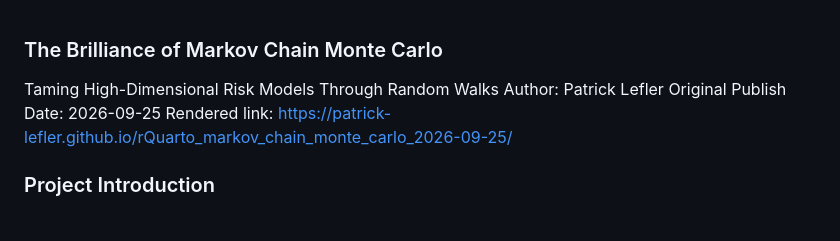
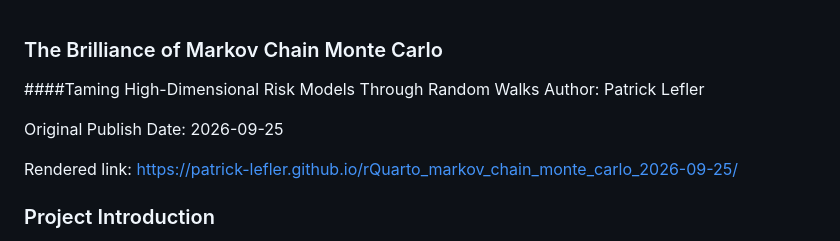
Before and after one commit to patrick-lefler/rQuarto_markov_chain_monte_carlo_2026-09-25, a Markdown page: README.md, the part around the change. Rendered like a GitHub page.

Commit message:
Update README with publication details and formatting
Correct header formatting and add publication date and link.

```diff
--- a/README.md
+++ b/README.md
@@ -1,8 +1,9 @@
 ### The Brilliance of Markov Chain Monte Carlo
+####Taming High-Dimensional Risk Models Through Random Walks
+Author: Patrick Lefler
 
-Taming High-Dimensional Risk Models Through Random Walks
-Author: Patrick Lefler
 Original Publish Date: 2026-09-25
+
 Rendered link: https://patrick-lefler.github.io/rQuarto_markov_chain_monte_carlo_2026-09-25/
 
 ### Project Introduction
```
